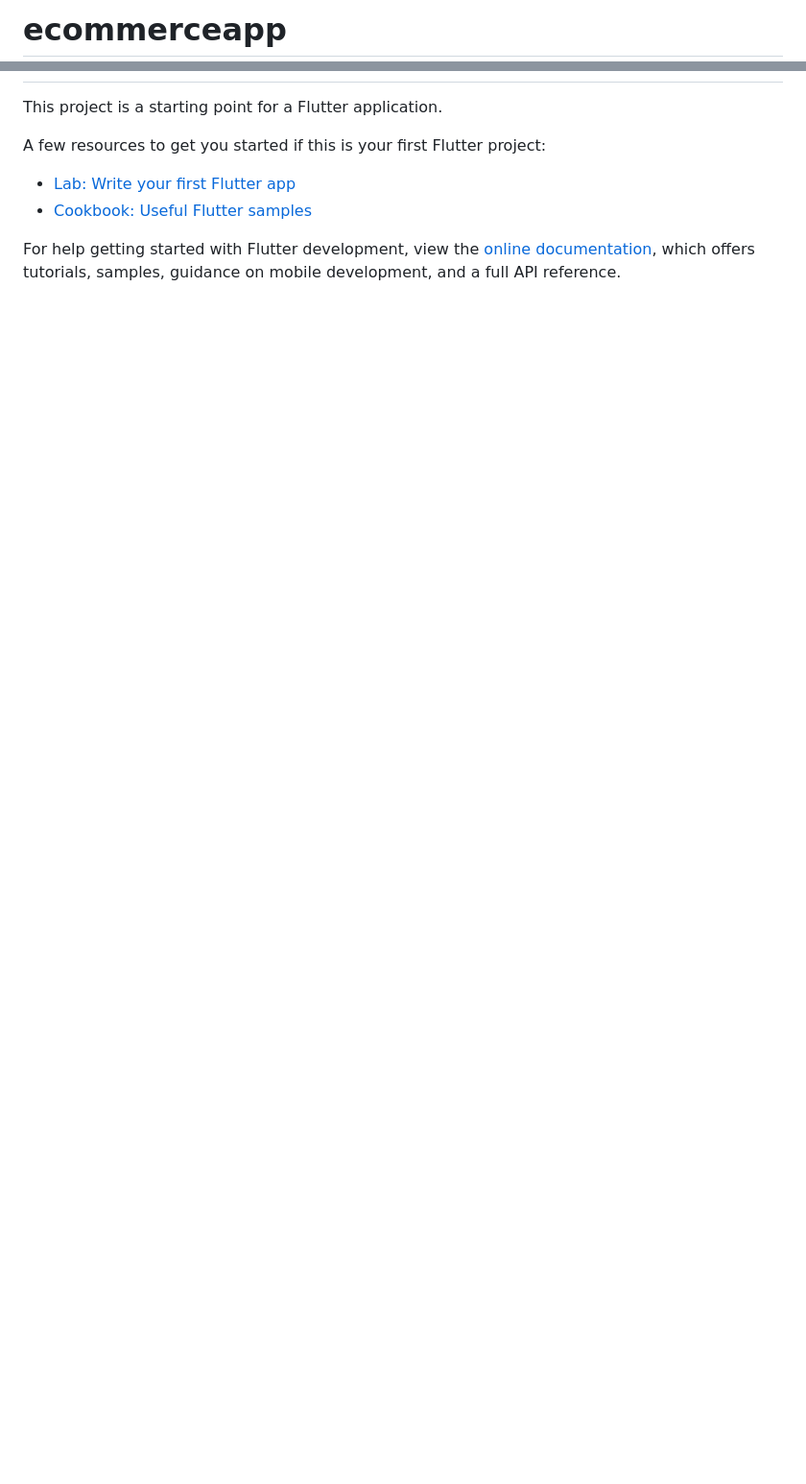
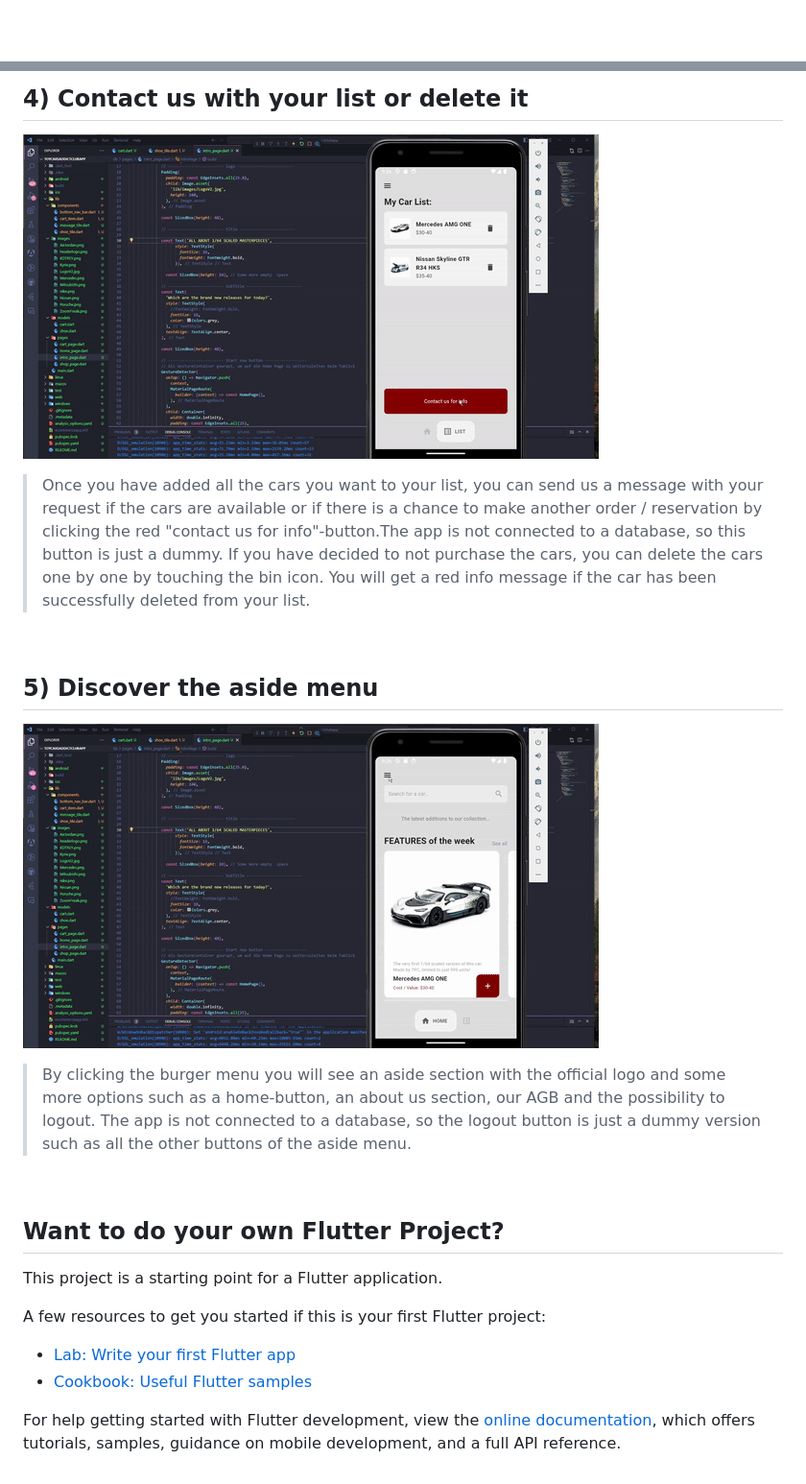
Before and after one commit to Svendolin/Toycarsaddict_App, a Markdown page: README.md, 2 parts joined by grey strips. Shown: that part at 96% size. Drawn GitHub-style; pictures changed too: readme_images/video4.gif (added), readme_images/video5.gif (added); blank space fills up the shorter version.

```diff
--- a/README.md
+++ b/README.md
@@ -1,2 +1 @@
-# ecommerceapp
 
@@ -6,3 +47,42 @@ A new Flutter project.
+<br />
+
+## 4) Contact us with your list or delete it
+
+![Screenshot](readme_images/video4.gif)
+> Once you have added all the cars you want to your list, you can send us a message with your request if the cars are available or if there is a chance to make another order / reservation by clicking the red "contact us for info"-button.The app is not connected to a database, so this button is just a dummy. If you have decided to not purchase the cars, you can delete the cars one by one by touching the bin icon. You will get a red info message if the car has been successfully deleted from your list.
+<br />
+
+## 5) Discover the aside menu
+
+![Screenshot](readme_images/video5.gif)
+> By clicking the burger menu you will see an aside section with the official logo and some more options such as a home-button, an about us section, our AGB and the possibility to logout. The app is not connected to a database, so the logout button is just a dummy version such as all the other buttons of the aside menu.
+<br />
+
+
+
+
+
+
+
+
+
+
+
+
+
+
+
+
+
+
+
+
+
+
+
+
+
+## Want to do your own Flutter Project?
 
 This project is a starting point for a Flutter application.
 
```
Also changed, not shown: other parts of README.md (+44 -2 lines), readme_images/video1.gif (added), readme_images/video2.gif (added), readme_images/video3.gif (added).
